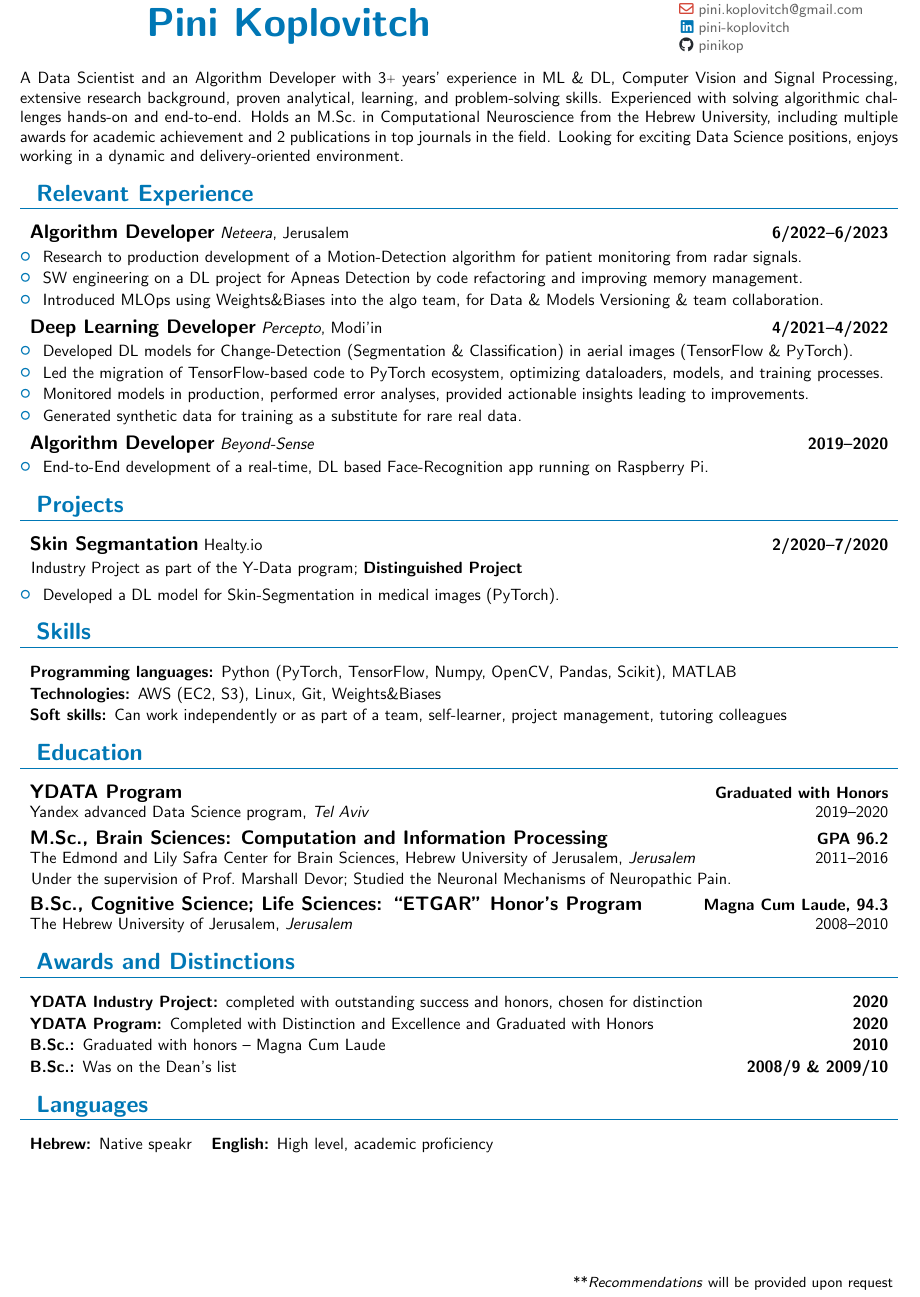
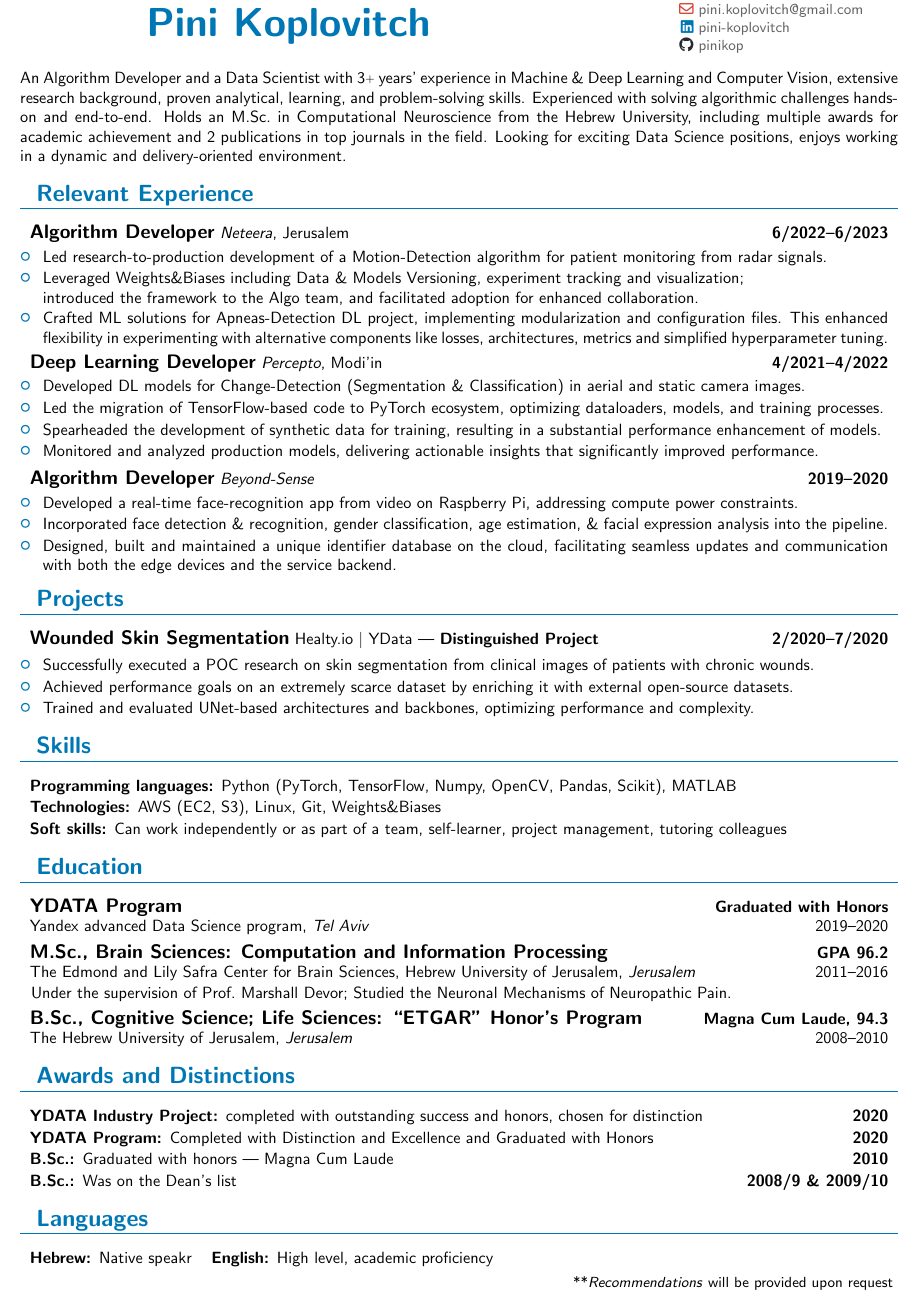
Before and after one commit to pinikop/resume, a LaTeX CV (myCV.tex): part of the page, cut so that both start at the same text. Compiled offline with pdfLaTeX.

Commit message:
updating cv 29/01/2024

```diff
--- a/myCV.tex
+++ b/myCV.tex
@@ -24,8 +24,11 @@
 \begin{document}
     \maketitle
 
-    A Data Scientist and an Algorithm Developer with \experience\raisebox{.2ex}{\scriptsize{+}} years' experience in
-    ML \& DL, Computer Vision and Signal Processing,
+    % A Data Scientist and an Algorithm Developer
+    An Algorithm Developer and a Data Scientist
+    with \experience\raisebox{.2ex}{\scriptsize{+}} years' experience in
+    % ML \& DL, Computer Vision and Signal Processing,
+    Machine \& Deep Learning and Computer Vision,
     extensive research background, proven analytical, learning, and problem-solving skills.
     Experienced with solving algorithmic challenges hands-on and end-to-end.
     Holds an M.Sc.\ in Computational Neuroscience from the Hebrew University,
@@ -34,23 +37,31 @@
 
     \section{Relevant Experience}{%
         \experienceEntry{Algorithm Developer}{6/2022}{6/2023}{Neteera}{Jerusalem}{}{
-            \cvBullet{Research to production development of a Motion-Detection algorithm for patient monitoring from radar signals.}
-            \cvBullet{SW engineering on a DL project for Apneas Detection by code refactoring and improving memory management.}
-            \cvBullet{Introduced MLOps using Weights\&Biases into the algo team, for Data \& Models Versioning \& team collaboration.}
+            \cvBullet{Led research-to-production development of a Motion-Detection algorithm for patient monitoring from radar signals.}
+            \cvBullet{Leveraged Weights\&Biases including Data \& Models Versioning, experiment tracking and visualization; \\introduced the framework to the Algo team, and facilitated adoption for enhanced collaboration.}
+            \cvBullet{Crafted ML solutions for Apneas-Detection DL project, implementing modularization and configuration files. This enhanced flexibility in experimenting with alternative components like losses, architectures, metrics and simplified hyperparameter tuning.}
         }
         \experienceEntry{Deep Learning Developer}{4/2021}{4/2022}{Percepto}{Modi'in}{}{
-            \cvBullet{Developed DL models for Change-Detection (Segmentation \& Classification) in aerial images (TensorFlow \& PyTorch).}
+            \cvBullet{Developed DL models for Change-Detection (Segmentation \& Classification) in aerial and static camera images.}
             \cvBullet{Led the migration of TensorFlow-based code to PyTorch ecosystem, optimizing dataloaders, models, and training processes.}
-            \cvBullet{Monitored models in production, performed error analyses, provided actionable insights leading to improvements.}
-            \cvBullet{Generated synthetic data for training as a substitute for rare real data.}
-            }
+            \cvBullet{Spearheaded the development of synthetic data for training, resulting in a substantial performance enhancement of models.}
+            \cvBullet{Monitored and analyzed production models, delivering actionable insights that significantly improved performance.}
+        }
         \experienceEntry{Algorithm Developer}{2019}{2020}{Beyond-Sense}{}{}{
-            \cvBullet{End-to-End development of a real-time, DL based Face-Recognition app running on Raspberry Pi.}
+            % \cvBullet{End-to-End development of a real-time, DL based Face-Recognition app running on Raspberry Pi.}
+            % \cvBullet{Drove the development of a real-time face-recognition app from video on Raspberry Pi, addressing compute power constraints.}
+            \cvBullet{Developed a real-time face-recognition app from video on Raspberry Pi, addressing compute power constraints.}
+            \cvBullet{Incorporated face detection \& recognition, gender classification, age estimation, \& facial expression analysis into the pipeline.}
+            % \cvBullet{Undertook edge device maintenance, overseeing OS installation, source code obfuscation, app installations, \& version updates.}
+            \cvBullet{Designed, built and maintained a unique identifier database on the cloud, facilitating seamless updates and communication with both the edge devices and the service backend.}
+            % \cvBullet{Led the end-to-end pipeline development, overseeing algorithms on the edge device and in the cloud.}
         }
     }
     \section{Projects}{
-        \experienceEntry{Skin Segmantation}{2/2020}{7/2020}{}{Healty.io}{\normalsize Industry Project as part of the Y-Data program; {\bfseries Distinguished Project}}{}{
-            \cvBullet{Developed a DL model for Skin-Segmentation in medical images (PyTorch).}
+        \experienceEntry{Wounded Skin Segmentation}{2/2020}{7/2020}{}{Healty.io  $\vert$ YData | {\bfseries Distinguished Project}}{}{}{
+            \cvBullet{Successfully executed a POC research on skin segmentation from clinical images of patients with chronic wounds.}
+            \cvBullet{Achieved performance goals on an extremely scarce dataset by enriching it with external open-source datasets.}
+            \cvBullet{Trained and evaluated UNet-based architectures and backbones, optimizing performance and complexity.}
         }{}
     }
     \section{Skills}{
@@ -67,13 +78,20 @@
         \educationEntry{B.Sc.}{Cognitive Science; Life Sciences: ``ETGAR'' Honor's Program}{Magna Cum Laude, 94.3}
             {2008}{2010}{The Hebrew University of Jerusalem}{Jerusalem}{}
     }
-    \section{Awards and Distinctions}
+    \section{Awards and Distinctions}{
         \skillItemSingle{YDATA Industry Project}{completed with outstanding success and honors, chosen for distinction}{2020}
         \skillItemSingle{YDATA Program}{Completed with Distinction and Excellence and Graduated with Honors}{2020}
-        \skillItemSingle{B.Sc.}{Graduated with honors -- Magna Cum Laude}{2010}
+        \skillItemSingle{B.Sc.}{Graduated with honors | Magna Cum Laude}{2010}
         \skillItemSingle{B.Sc.}{Was on the Dean's list}{2008/9 \& 2009/10}
-        \section{Languages}
+    }
+
+    % \section{Publications}{
+    % }
+
+    \section{Languages}{
         \skillItemDouble{Hebrew}{Native speakr}{English}{High level, academic proficiency}
+    }
+
 
     \recommendations\
 \end{document}
```
Also changed, not shown: PiniKoplovitchCV.pdf.
